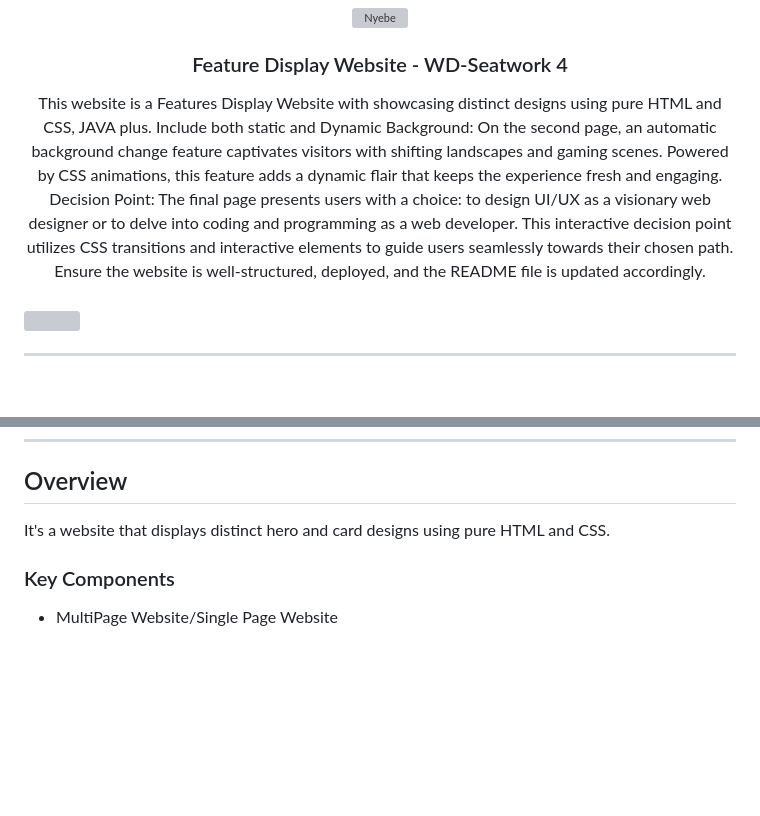
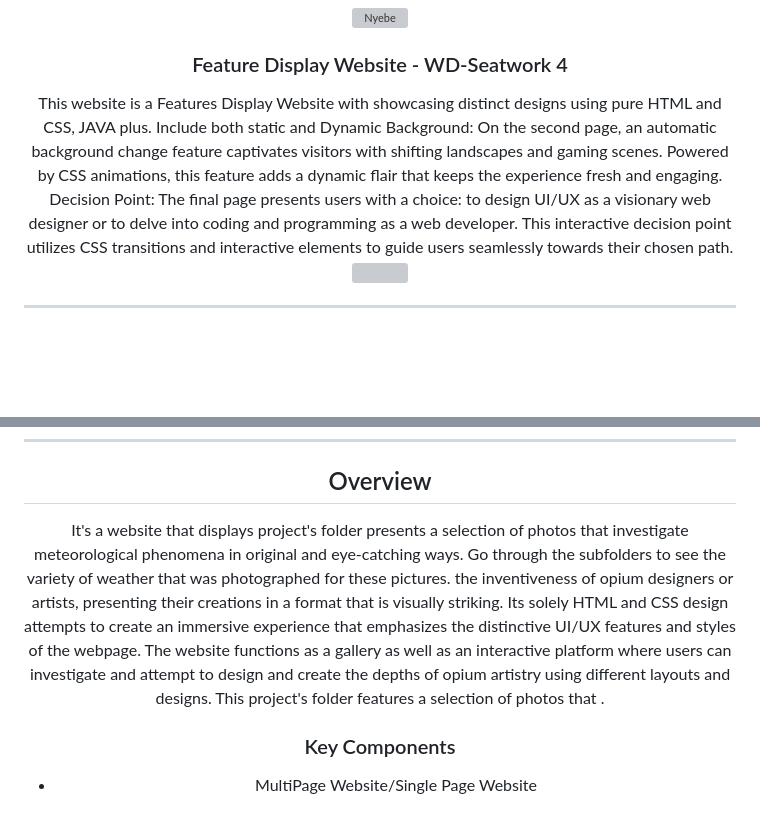
Before and after one commit to GeloSantiago/WD-seatwork-4, a Markdown page: README.md, 2 parts joined by grey strips. Rendered like a GitHub page; blank space fills up the shorter version; grey boxes are pictures that could not be loaded.

```diff
--- a/README.md
+++ b/README.md
@@ -12,8 +12,7 @@
 </div>
 <!-- TODO: Make a short description -->
 <div align="center">
-  This website is a Features Display Website with showcasing distinct designs using pure HTML and CSS, JAVA plus. Include both static and Dynamic Background: On the second page, an automatic background change feature captivates visitors with shifting landscapes and gaming scenes. Powered by CSS animations, this feature adds a dynamic flair that keeps the experience fresh and engaging. Decision Point: The final page presents users with a choice: to design UI/UX as a visionary web designer or to delve into coding and programming as a web developer. This interactive decision point utilizes CSS transitions and interactive elements to guide users seamlessly towards their chosen path. Ensure the website is well-structured, deployed, and the README file is updated accordingly.
-</div>
+  This website is a Features Display Website with showcasing distinct designs using pure HTML and CSS, JAVA plus. Include both static and Dynamic Background: On the second page, an automatic background change feature captivates visitors with shifting landscapes and gaming scenes. Powered by CSS animations, this feature adds a dynamic flair that keeps the experience fresh and engaging. Decision Point: The final page presents users with a choice: to design UI/UX as a visionary web designer or to delve into coding and programming as a web developer. This interactive decision point utilizes CSS transitions and interactive elements to guide users seamlessly towards their chosen path.
 
 <br />
 
@@ -54,7 +53,7 @@
 
 <!-- TODO: To be changed -->
 <!-- The following are just sample -->
-It's a website that displays distinct hero and card designs using pure HTML and CSS.
+It's a website that displays project's folder presents a selection of photos that investigate meteorological phenomena in original and eye-catching ways. Go through the subfolders to see the variety of weather that was photographed for these pictures. the inventiveness of opium designers or artists, presenting their creations in a format that is visually striking. Its solely HTML and CSS design attempts to create an immersive experience that emphasizes the distinctive UI/UX features and styles of the webpage. The website functions as a gallery as well as an interactive platform where users can investigate and attempt to design and create the depths of opium artistry using different layouts and designs. This project's folder features a selection of photos that .
 
 ### Key Components
 <!-- TODO: List of Key Components -->
```
